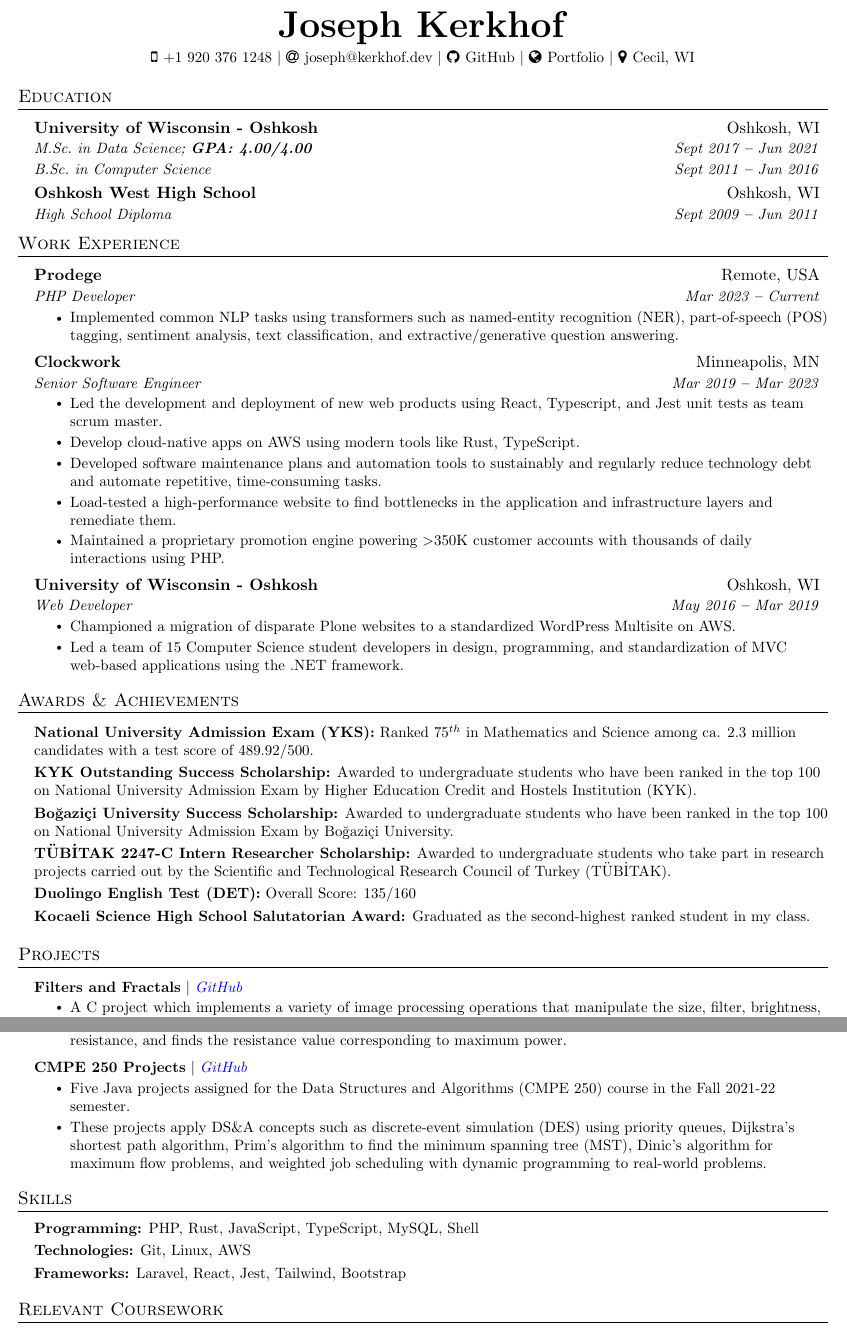
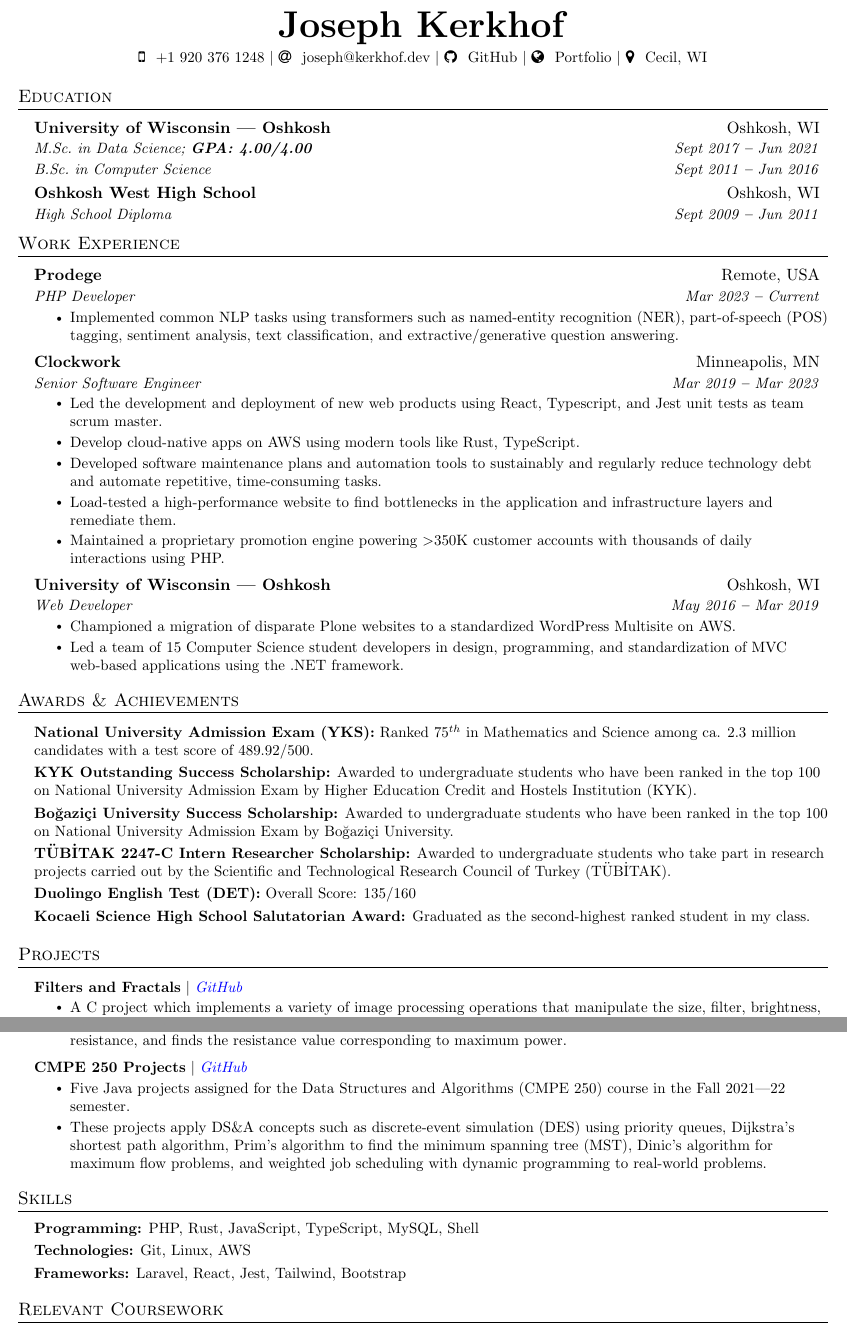
Before and after one commit to josephkerkhof/resume, a LaTeX document (Joseph_Kerkhof.tex): two parts of pages 1 and 2 of 2, joined at a grey line, cut so that both start at the same text. Compiled offline with pdfLaTeX.

Commit message:
fix: easy warnings

```diff
--- a/Joseph_Kerkhof.tex
+++ b/Joseph_Kerkhof.tex
@@ -48,13 +48,13 @@
 
 \urlstyle{same}
 
-\raggedbottom
-\raggedright
+\raggedbottom{}
+\raggedright{}
 \setlength{\tabcolsep}{0in}
 
 % Sections formatting
 \titleformat{\section}{\vspace{-4pt}\scshape\raggedright\large
-}{}{0em}{}[\color{black}\titlerule \vspace{-5pt}]
+}{}{0em}{}[\color{black}\titlerule{} \vspace{-5pt}]
 
 % Ensure that generate pdf is machine readable/ATS parsable
 \pdfgentounicode=1
@@ -132,15 +127,15 @@
 \begin{center}
     \textbf{\Huge \scshape Joseph Kerkhof} \\ \vspace{3pt}
     \small
-    \faMobile \hspace{.5pt} \href{tel:19203761248}{+1 920 376 1248}
+	\faMobile{} \hspace{.5pt} \href{tel:19203761248}{+1 920 376 1248}
     $|$
-    \faAt \hspace{.5pt} \href{mailto:joseph@kerkhof.dev}{joseph@kerkhof.dev}
+	\faAt{} \hspace{.5pt} \href{mailto:joseph@kerkhof.dev}{joseph@kerkhof.dev}
     $|$
-    \faGithub \hspace{.5pt} \href{https://github.com/josephkerkhof}{GitHub}
+	\faGithub{} \hspace{.5pt} \href{https://github.com/josephkerkhof}{GitHub}
     $|$
-    \faGlobe \hspace{.5pt} \href{https://kerkhof.dev}{Portfolio}
+	\faGlobe{} \hspace{.5pt} \href{https://kerkhof.dev}{Portfolio}
     $|$
-    \faMapMarker \hspace{.5pt} \href{https://www.google.com/maps/@44.8069341,-88.470406,14z https://www.google.com/maps/place/Cecil,+WI+54111/@44.8069359,-88.4498064,14z/data=!3m1!4b1!4m6!3m5!1s0x88026d0ff3965501:0x7673892fd5cfc2ad!8m2!3d44.8099895!4d-88.4523248!16zL20vMDExOXI5}{Cecil, WI}
+	\faMapMarker{} \hspace{.5pt} \href{https://www.google.com/maps/@44.8069341,-88.470406,14z https://www.google.com/maps/place/Cecil,+WI+54111/@44.8069359,-88.4498064,14z/data=!3m1!4b1!4m6!3m5!1s0x88026d0ff3965501:0x7673892fd5cfc2ad!8m2!3d44.8099895!4d-88.4523248!16zL20vMDExOXI5}{Cecil, WI}
 \end{center}
 
 
@@ -149,18 +144,18 @@
 
 \section{Education}
   \vspace{3pt}
-  \resumeSubHeadingListStart
+  \resumeSubHeadingListStart{}
 
     \resumeEducationHeading
-      {University of Wisconsin - Oshkosh}{Oshkosh, WI}
-      {M.Sc.\ in Data Science;   \textbf{GPA: 4.00/4.00}}{Sept 2017 \textbf{--} Jun 2021}
+      {University of Wisconsin — Oshkosh}{Oshkosh, WI}
+      {M.Sc.\ in Data Science;   \textbf{GPA:\@ 4.00/4.00}}{Sept 2017 \textbf{--} Jun 2021}
       {B.Sc.\ in Computer Science}{Sept 2011 \textbf{--} Jun 2016}
 
     \resumeSubheading
       {Oshkosh West High School}{Oshkosh, WI}
       {High School Diploma}{Sept 2009 \textbf{--} Jun 2011}
 
-  \resumeSubHeadingListEnd
+  \resumeSubHeadingListEnd{}
 
 
 
@@ -190,14 +185,14 @@
         \resumeItemListEnd
 
     \resumeSubheading
-      {University of Wisconsin - Oshkosh}{Oshkosh, WI}
+      {University of Wisconsin — Oshkosh}{Oshkosh, WI}
       {Web Developer}{May 2016 \textbf{--} Mar 2019}
         \resumeItemListStart
             \resumeItem{Championed a migration of disparate Plone websites to a standardized WordPress Multisite on AWS.}
-            \resumeItem{Led a team of 15 Computer Science student developers in design, programming, and standardization of MVC web-based applications using the .NET framework.}
+            \resumeItem{Led a team of 15 Computer Science student developers in design, programming, and standardization of MVC web-based applications using the\space.NET framework.}
         \resumeItemListEnd
 
-  \resumeSubHeadingListEnd
+  \resumeSubHeadingListEnd{}
 
 
 
@@ -221,7 +216,7 @@
 
         \textbf{Kocaeli Science High School Salutatorian Award:} {Graduated as the second-highest ranked student in my class.}
     }}
-  \resumeSubHeadingListEnd
+  \resumeSubHeadingListEnd{}
 
 
 
@@ -229,7 +224,7 @@
 
 \section{Projects}
     \vspace{3pt}
-    \resumeSubHeadingListStart
+    \resumeSubHeadingListStart{}
 
       \resumeProjectHeading
         {\textbf{Filters and Fractals} $|$ \emph{\href{https://github.com/arasgungore/filters-and-fractals}{\color{blue}GitHub}}}{}
@@ -262,11 +257,11 @@
       \resumeProjectHeading
         {\textbf{CMPE 250 Projects} $|$ \emph{\href{https://github.com/arasgungore/CMPE250-projects}{\color{blue}GitHub}}}{}
           \resumeItemListStart
-            \resumeItem{Five Java projects assigned for the Data Structures and Algorithms (CMPE 250) course in the Fall 2021-22 semester.}
+            \resumeItem{Five Java projects assigned for the Data Structures and Algorithms (CMPE 250) course in the Fall 2021—22 semester.}
             \resumeItem{These projects apply DS\&A concepts such as discrete-event simulation (DES) using priority queues, Dijkstra's shortest path algorithm, Prim's algorithm to find the minimum spanning tree (MST), Dinic's algorithm for maximum flow problems, and weighted job scheduling with dynamic programming to real-world problems.}
           \resumeItemListEnd
 
-    \resumeSubHeadingListEnd
+    \resumeSubHeadingListEnd{}
 
 
 
```
Also changed, not shown: Joseph_Kerkhof.pdf, Joseph_Kerkhof.tex (23 more changed lines).
